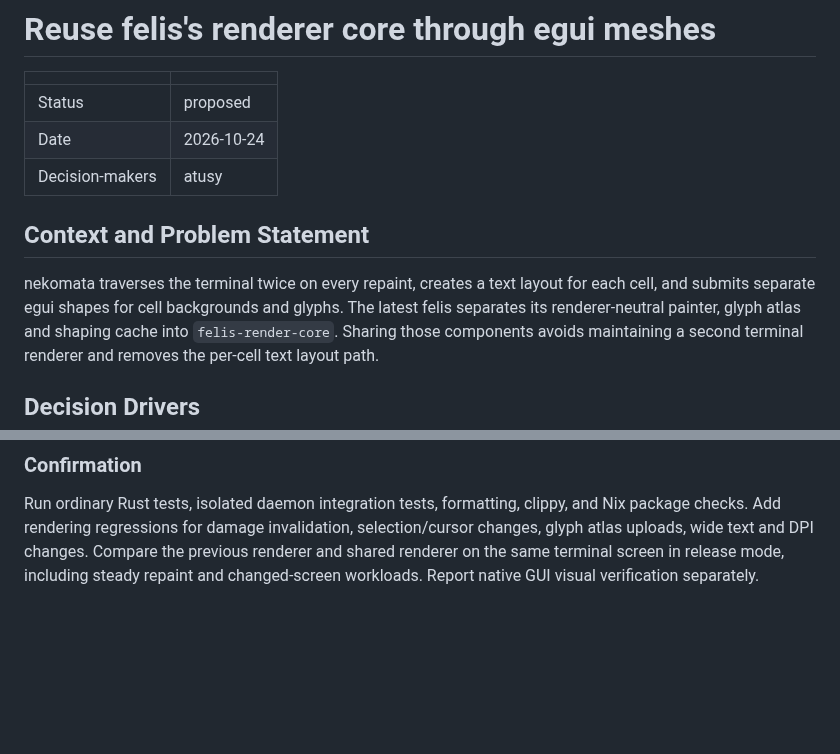
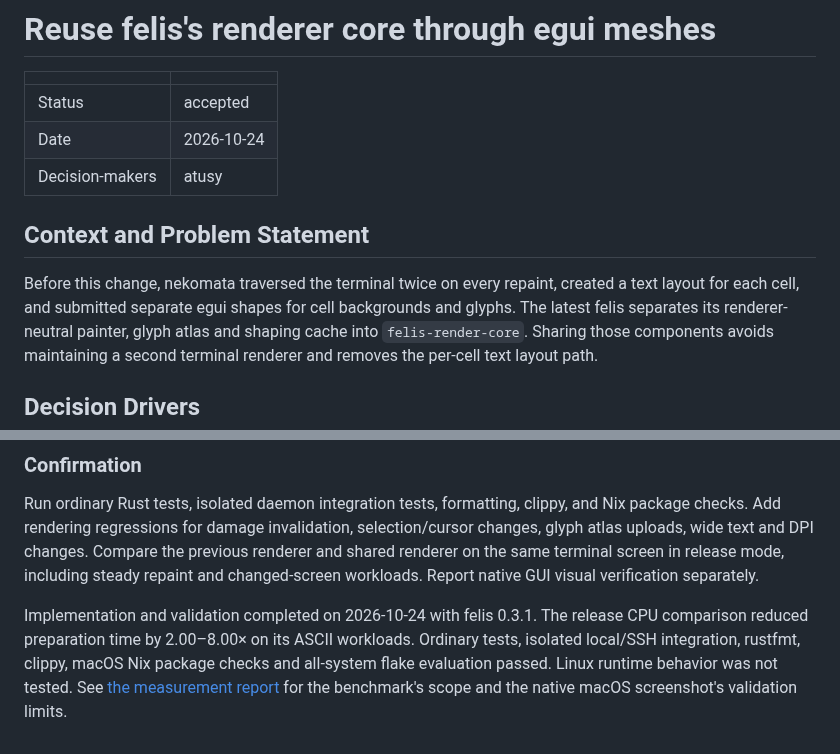
Before and after one commit to atusy/nekomata, a Markdown page: docs/ADR/20261024-120000-reuse-felis-render-core.md, 2 parts joined by grey strips. Rendered like a GitHub page; blank space fills up the shorter version.

```diff
--- a/docs/ADR/20261024-120000-reuse-felis-render-core.md
+++ b/docs/ADR/20261024-120000-reuse-felis-render-core.md
@@ -2,14 +2,15 @@
 
 | | |
 | --- | --- |
-| Status | proposed |
+| Status | accepted |
 | Date | 2026-10-24 |
 | Decision-makers | atusy |
 
 ## Context and Problem Statement
 
-nekomata traverses the terminal twice on every repaint, creates a text layout
-for each cell, and submits separate egui shapes for cell backgrounds and glyphs.
+Before this change, nekomata traversed the terminal twice on every repaint,
+created a text layout for each cell, and submitted separate egui shapes for
+cell backgrounds and glyphs.
 The latest felis separates its renderer-neutral painter, glyph atlas and shaping
 cache into `felis-render-core`. Sharing those components avoids maintaining a
 second terminal renderer and removes the per-cell text layout path.
@@ -63,3 +64,10 @@ selection/cursor changes, glyph atlas uploads, wide text and DPI changes.
 Compare the previous renderer and shared renderer on the same terminal screen
 in release mode, including steady repaint and changed-screen workloads.
 Report native GUI visual verification separately.
+
+Implementation and validation completed on 2026-10-24 with felis 0.3.1.
+The release CPU comparison reduced preparation time by 2.00–8.00× on its
+ASCII workloads. Ordinary tests, isolated local/SSH integration, rustfmt,
+clippy, macOS Nix package checks and all-system flake evaluation passed.
+Linux runtime behavior was not tested. See [the measurement report](../rendering-performance.md)
+for the benchmark's scope and the native macOS screenshot's validation limits.
```
Also changed, not shown: README.md (+3 -3 lines), docs/rendering-performance.md (added, +78 -0 lines), docs/images/felis-shared-renderer.png (added), 1 other file.
